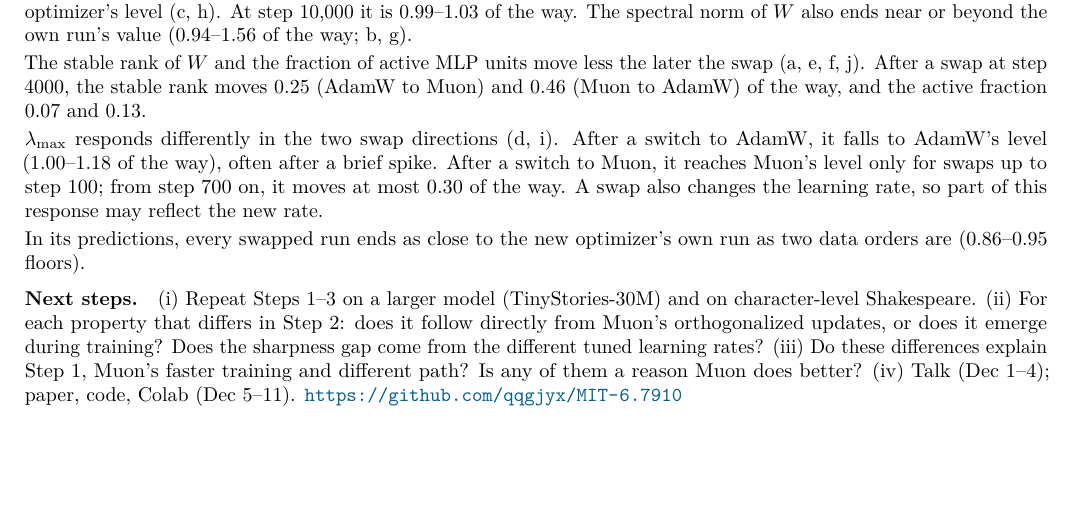
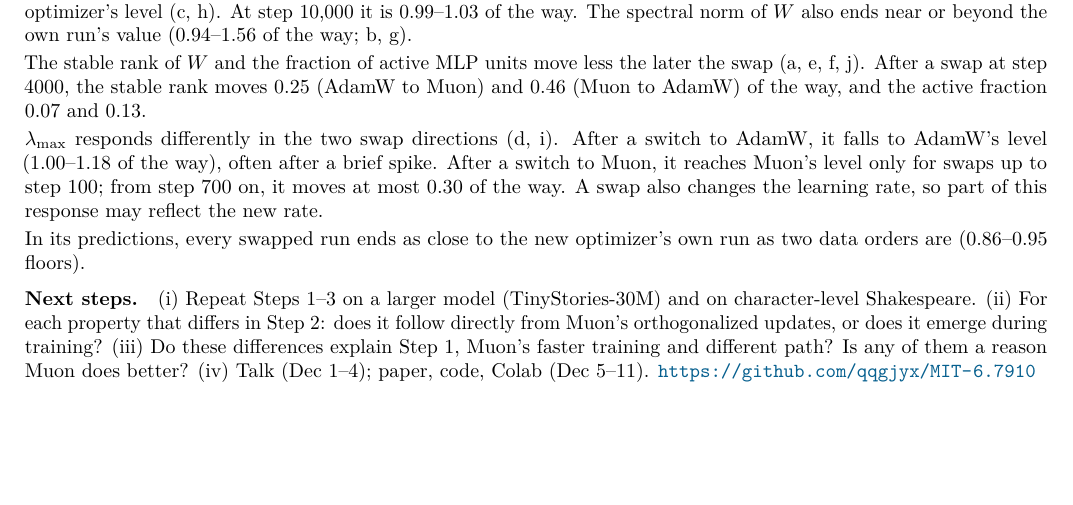
Before and after one commit to qqgjyx/MIT-6.7910, a LaTeX document (report/checkpoint.tex): part of page 2 of 6, cut so that both start at the same text. Compiled offline with pdfLaTeX.

Commit message:
Checkpoint Next steps (ii): drop the learning-rate question Step 2 now answers

```diff
--- a/report/checkpoint.tex
+++ b/report/checkpoint.tex
@@ -141,7 +141,7 @@ floors).
 
 \paragraph{Next steps.} (i)~Repeat Steps 1--3 on a larger model (TinyStories-30M) and on character-level Shakespeare.
 (ii)~For each property that differs in Step 2: does it follow directly from Muon's orthogonalized updates, or does it
-emerge during training? Does the sharpness gap come from the different tuned learning rates? (iii)~Do these
+emerge during training? (iii)~Do these
 differences explain Step 1, Muon's faster training and different path? Is any of them a reason Muon does better?
 (iv)~Talk (Dec 1--4); paper, code, Colab (Dec 5--11). \url{https://github.com/qqgjyx/MIT-6.7910}
 
```
Also changed, not shown: report/checkpoint.pdf.
